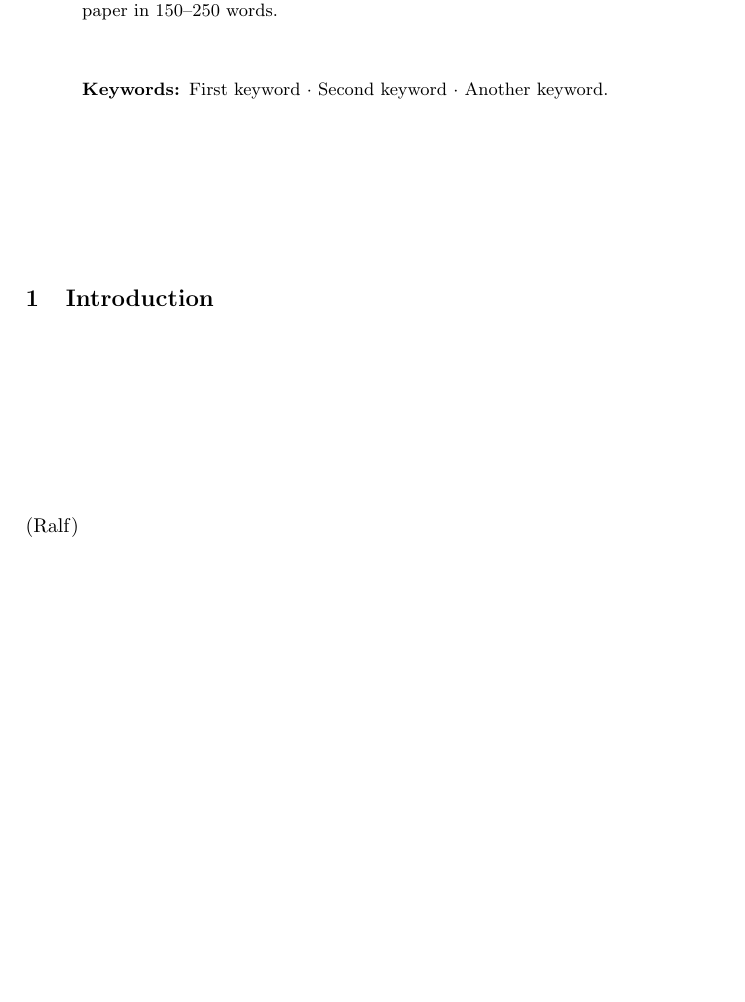
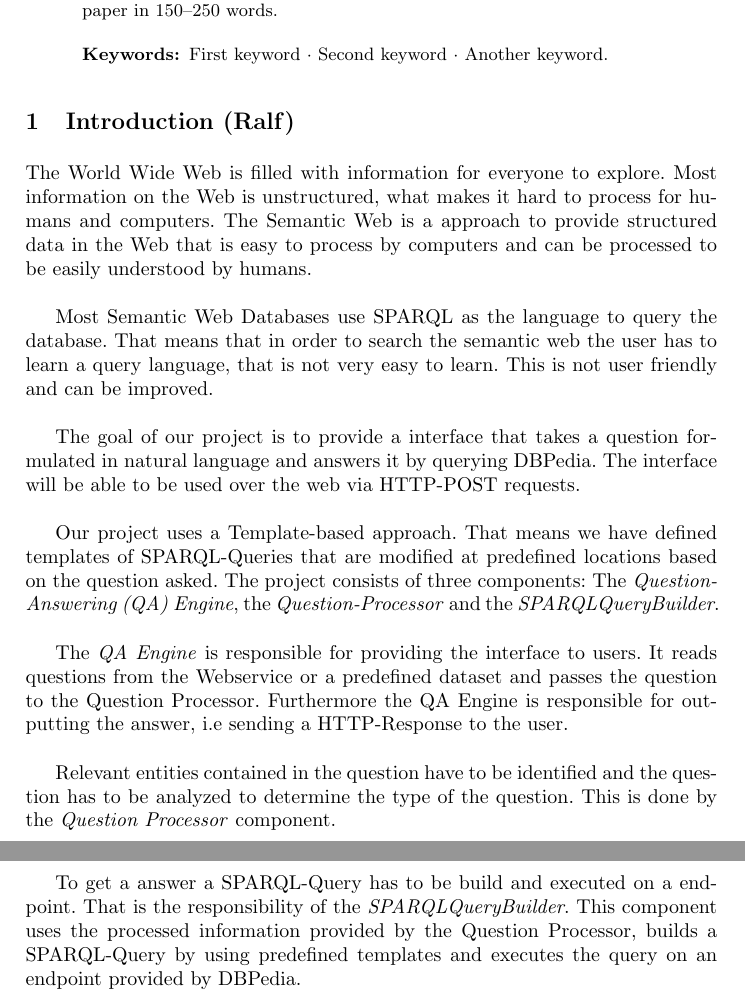
Before and after one commit to LukasBluebaum/QALD-Mini-Project, a LaTeX paper (report/technical_report.tex): part of page 1 of 5 before the commit and two parts of pages 1 and 2 of 6 after it, the two joined at a grey line, cut so that both start at the same text, the shorter picture padded with empty space. Compiled offline with pdfLaTeX.

Commit message:
Introduction

```diff
--- a/report/technical_report.tex
+++ b/report/technical_report.tex
@@ -43,7 +43,22 @@ The abstract should briefly summarize the contents of the paper in
 %
 %
 %
-\section{Introduction} (Ralf)
+\section{Introduction (Ralf)}
+
+The World Wide Web is filled with information for everyone to explore. Most information on the Web is unstructured, what makes it hard to process for humans and computers. The Semantic Web is a approach to provide structured data in the Web that is easy to process by computers and can be processed to be easily understood by humans. \\
+
+Most Semantic Web Databases use SPARQL as the language to query the database. That means that in order to search the semantic web the user has to learn a query language, that is not very easy to learn. This is not user friendly and can be improved. \\
+
+The goal of our project is to provide a interface that takes a question formulated in natural language and answers it by querying DBPedia. The interface will be able to be used over the web via HTTP-POST requests. \\
+
+Our project uses a Template-based approach. That means we have defined templates of SPARQL-Queries that are modified at predefined locations based on the question asked. The project consists of three components: The \emph{Question-Answering (QA) Engine}, the \emph{Question-Processor} and the \emph{SPARQLQueryBuilder}. \\
+
+The \emph{QA Engine} is responsible for providing the interface to users. It reads questions from the Webservice or a predefined dataset and passes the question to the Question Processor. Furthermore the QA Engine is responsible for outputting the answer, i.e sending a HTTP-Response to the user. \\
+
+Relevant entities contained in the question have to be identified and the question has to be analyzed to determine the type of the question. This is done by the \emph{Question Processor} component. \\
+
+To get a answer a SPARQL-Query has to be build and executed on a endpoint. That is the responsibility of the \emph{SPARQLQueryBuilder}. This component uses the processed information provided by the Question Processor, builds a SPARQL-Query by using predefined templates and executes the query on an endpoint provided by DBPedia.
+
 \pagebreak
 \section{Simplified Procedure} (Nick)
 \begin{figure}
```
Also changed, not shown: report/technical_report.pdf.
